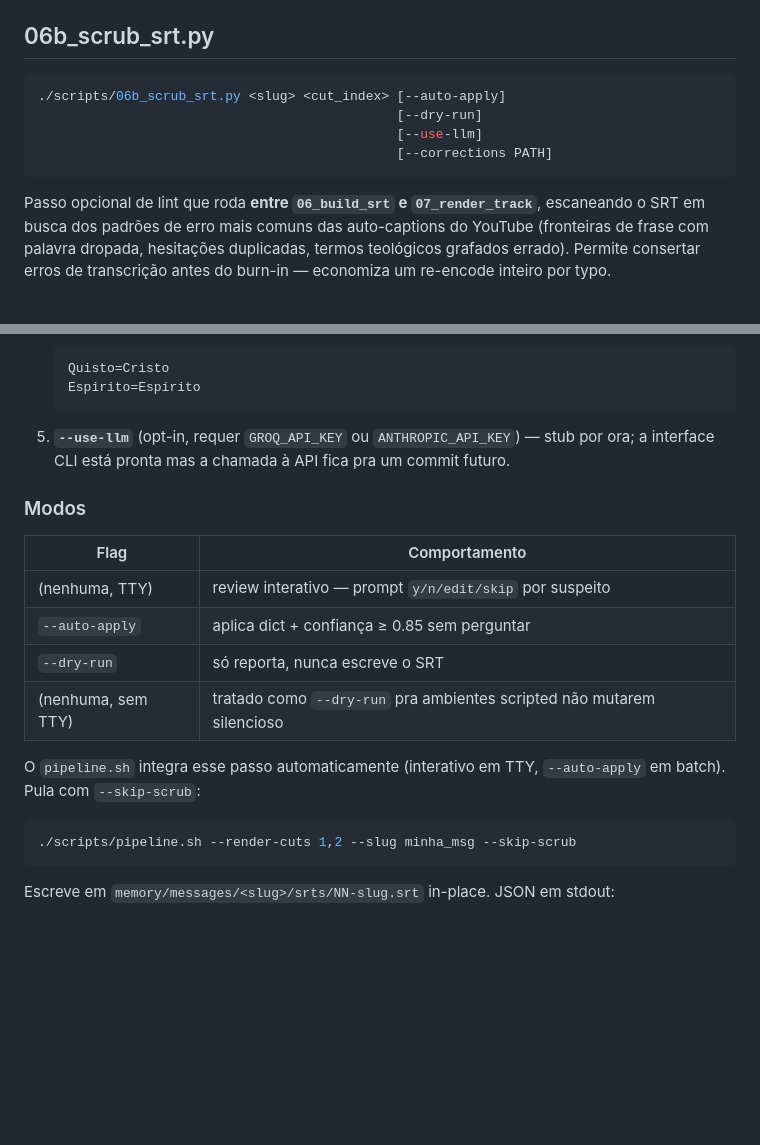
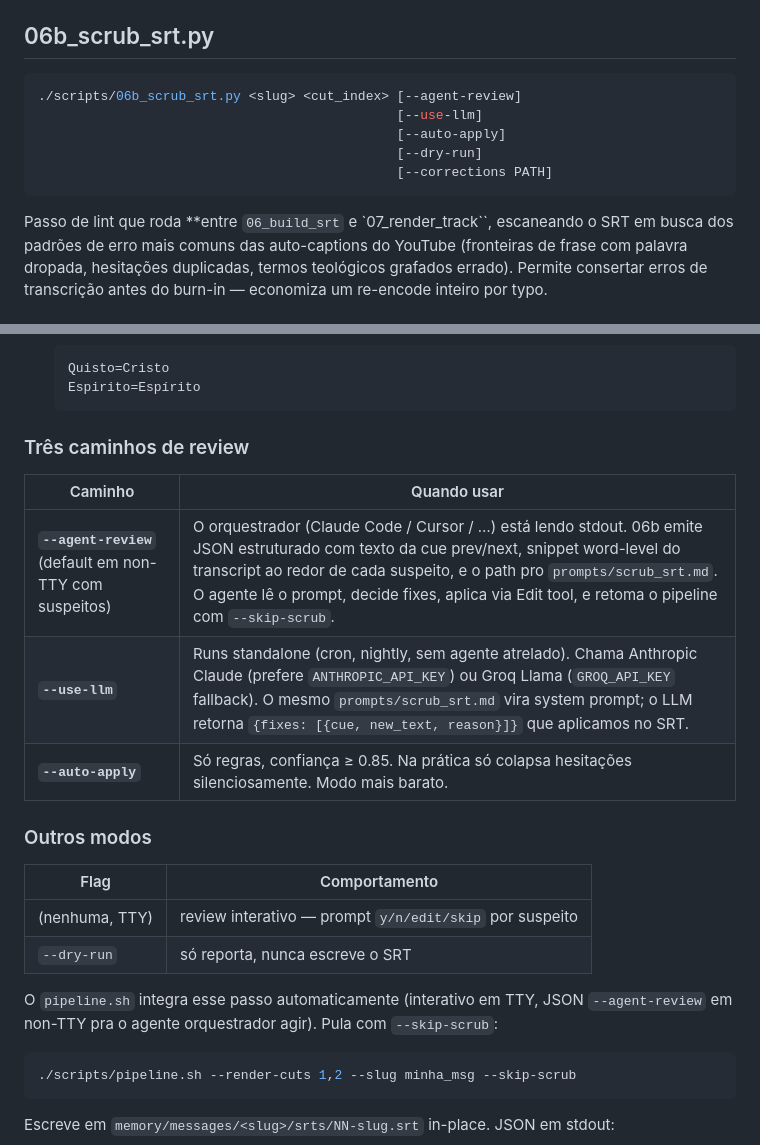
Before and after one commit to onetogregorio/sermon-cuts, a Markdown page: docs/PIPELINE.pt.md, 2 parts joined by grey strips. Drawn GitHub-style; blank space fills up the shorter version.

````diff
--- a/docs/PIPELINE.pt.md
+++ b/docs/PIPELINE.pt.md
@@ -143,13 +143,14 @@ Grava `memory/messages/<slug>/srts/NN-slug.srt`.
 ## 06b_scrub_srt.py
 
 ```bash
-./scripts/06b_scrub_srt.py <slug> <cut_index> [--auto-apply]
+./scripts/06b_scrub_srt.py <slug> <cut_index> [--agent-review]
+                                              [--use-llm]
+                                              [--auto-apply]
                                               [--dry-run]
-                                              [--use-llm]
                                               [--corrections PATH]
 ```
 
-Passo opcional de lint que roda **entre `06_build_srt` e `07_render_track`**,
+Passo de lint que roda **entre `06_build_srt` e `07_render_track``,
 escaneando o SRT em busca dos padrões de erro mais comuns das auto-captions
 do YouTube (fronteiras de frase com palavra dropada, hesitações duplicadas,
 termos teológicos grafados errado). Permite consertar erros de transcrição
@@ -181,21 +182,24 @@ antes do burn-in — economiza um re-encode inteiro por typo.
    Espirito=Espírito
    ```
 
-5. **`--use-llm`** (opt-in, requer `GROQ_API_KEY` ou `ANTHROPIC_API_KEY`)
-   — stub por ora; a interface CLI está pronta mas a chamada à API fica
-   pra um commit futuro.
+### Três caminhos de review
 
-### Modos
+| Caminho | Quando usar |
+|---|---|
+| **`--agent-review`** (default em non-TTY com suspeitos) | O orquestrador (Claude Code / Cursor / …) está lendo stdout. 06b emite JSON estruturado com texto da cue prev/next, snippet word-level do transcript ao redor de cada suspeito, e o path pro `prompts/scrub_srt.md`. O agente lê o prompt, decide fixes, aplica via Edit tool, e retoma o pipeline com `--skip-scrub`. |
+| **`--use-llm`** | Runs standalone (cron, nightly, sem agente atrelado). Chama Anthropic Claude (prefere `ANTHROPIC_API_KEY`) ou Groq Llama (`GROQ_API_KEY` fallback). O mesmo `prompts/scrub_srt.md` vira system prompt; o LLM retorna `{fixes: [{cue, new_text, reason}]}` que aplicamos no SRT. |
+| **`--auto-apply`** | Só regras, confiança ≥ 0.85. Na prática só colapsa hesitações silenciosamente. Modo mais barato. |
+
+### Outros modos
 
 | Flag | Comportamento |
 |---|---|
 | (nenhuma, TTY)  | review interativo — prompt `y/n/edit/skip` por suspeito |
-| `--auto-apply`  | aplica dict + confiança ≥ 0.85 sem perguntar |
 | `--dry-run`     | só reporta, nunca escreve o SRT |
-| (nenhuma, sem TTY) | tratado como `--dry-run` pra ambientes scripted não mutarem silencioso |
 
 O `pipeline.sh` integra esse passo automaticamente (interativo em TTY,
-`--auto-apply` em batch). Pula com `--skip-scrub`:
+JSON `--agent-review` em non-TTY pra o agente orquestrador agir). Pula
+com `--skip-scrub`:
 
 ```bash
 ./scripts/pipeline.sh --render-cuts 1,2 --slug minha_msg --skip-scrub
````
Also changed, not shown: docs/PIPELINE.es.md (+14 -10 lines), docs/PIPELINE.md (+16 -12 lines).
